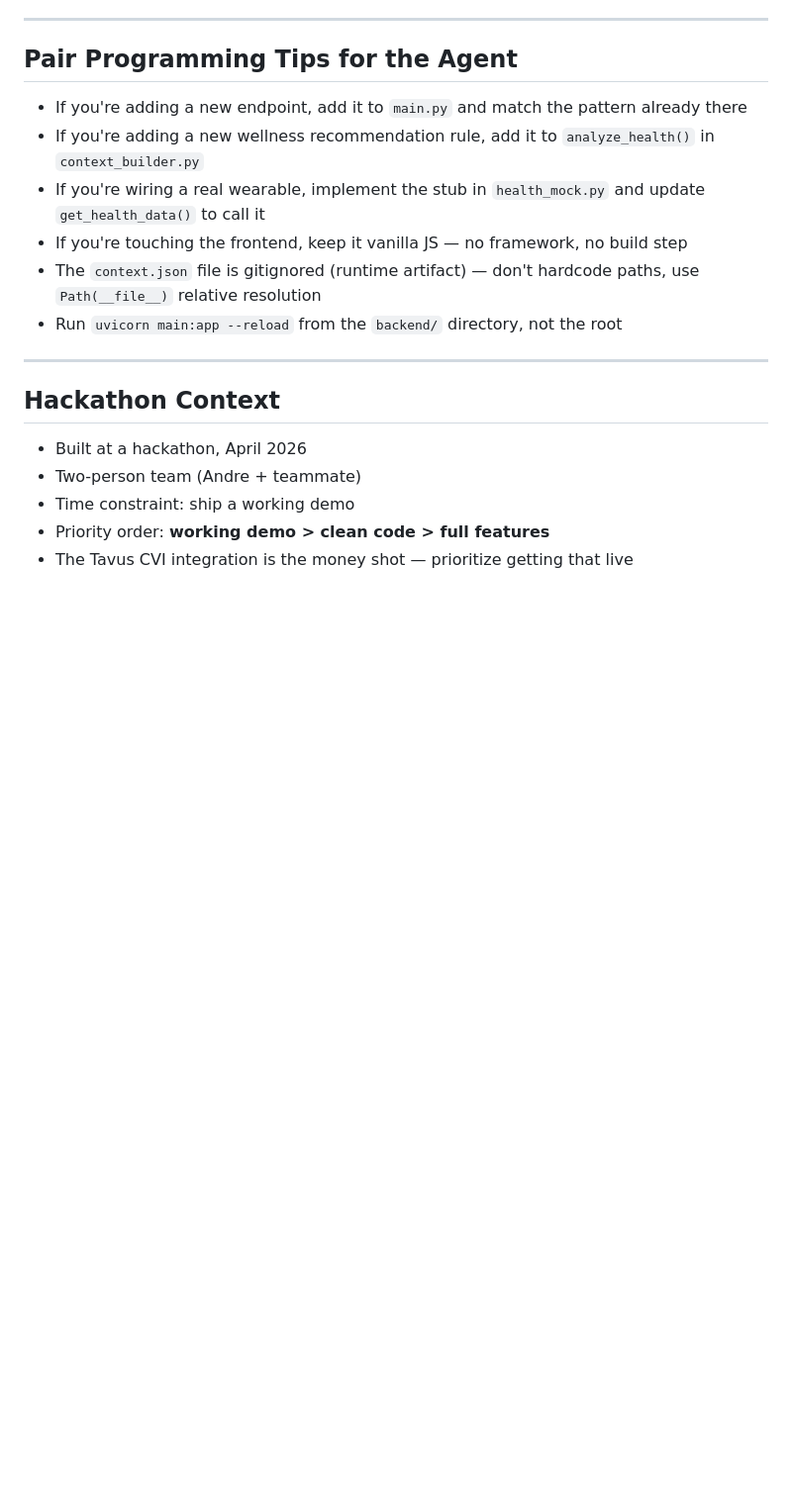
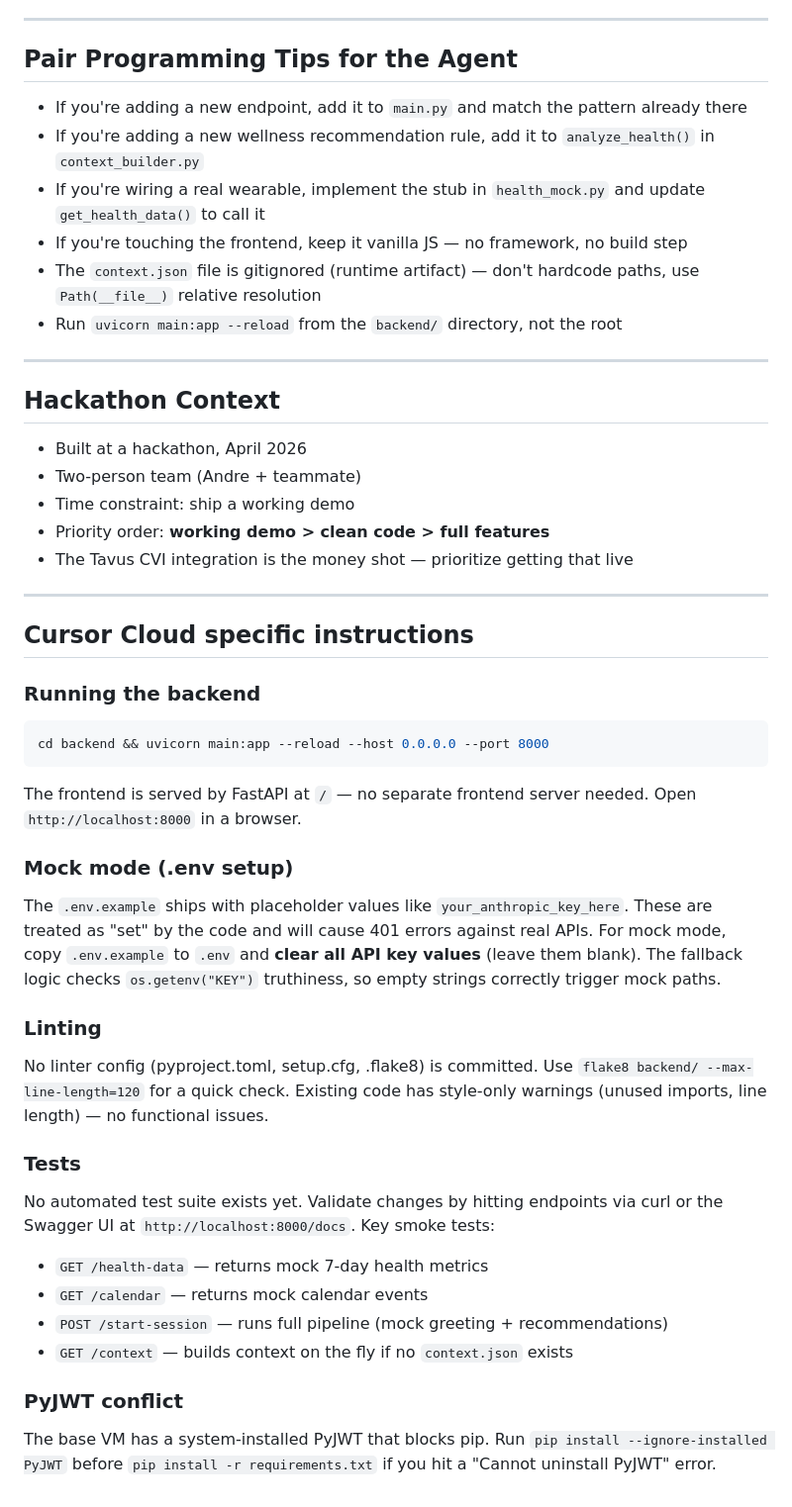
Before and after one commit to AndreChuabio/wellness-coach, a Markdown page: AGENTS.md, the part around the change. Shown at 99% size. Rendered like a GitHub page; blank space fills up the shorter version.

Commit message:
Add Cursor Cloud specific instructions to AGENTS.md
- Document mock mode .env setup (clear placeholder values)
- Document backend startup command
- Note PyJWT system package conflict workaround
- Add linting and testing guidance for future agents

Co-authored-by: Nikki Hu <huhu42@users.noreply.github.com>

````diff
--- a/AGENTS.md
+++ b/AGENTS.md
@@ -157,3 +157,36 @@ Test with Swagger: `http://localhost:8000/docs`
 - Time constraint: ship a working demo
 - Priority order: **working demo > clean code > full features**
 - The Tavus CVI integration is the money shot — prioritize getting that live
+
+---
+
+## Cursor Cloud specific instructions
+
+### Running the backend
+
+```bash
+cd backend && uvicorn main:app --reload --host 0.0.0.0 --port 8000
+```
+
+The frontend is served by FastAPI at `/` — no separate frontend server needed. Open `http://localhost:8000` in a browser.
+
+### Mock mode (.env setup)
+
+The `.env.example` ships with placeholder values like `your_anthropic_key_here`. These are treated as "set" by the code and will cause 401 errors against real APIs. For mock mode, copy `.env.example` to `.env` and **clear all API key values** (leave them blank). The fallback logic checks `os.getenv("KEY")` truthiness, so empty strings correctly trigger mock paths.
+
+### Linting
+
+No linter config (pyproject.toml, setup.cfg, .flake8) is committed. Use `flake8 backend/ --max-line-length=120` for a quick check. Existing code has style-only warnings (unused imports, line length) — no functional issues.
+
+### Tests
+
+No automated test suite exists yet. Validate changes by hitting endpoints via curl or the Swagger UI at `http://localhost:8000/docs`. Key smoke tests:
+
+- `GET /health-data` — returns mock 7-day health metrics
+- `GET /calendar` — returns mock calendar events
+- `POST /start-session` — runs full pipeline (mock greeting + recommendations)
+- `GET /context` — builds context on the fly if no `context.json` exists
+
+### PyJWT conflict
+
+The base VM has a system-installed PyJWT that blocks pip. Run `pip install --ignore-installed PyJWT` before `pip install -r requirements.txt` if you hit a "Cannot uninstall PyJWT" error.
````
